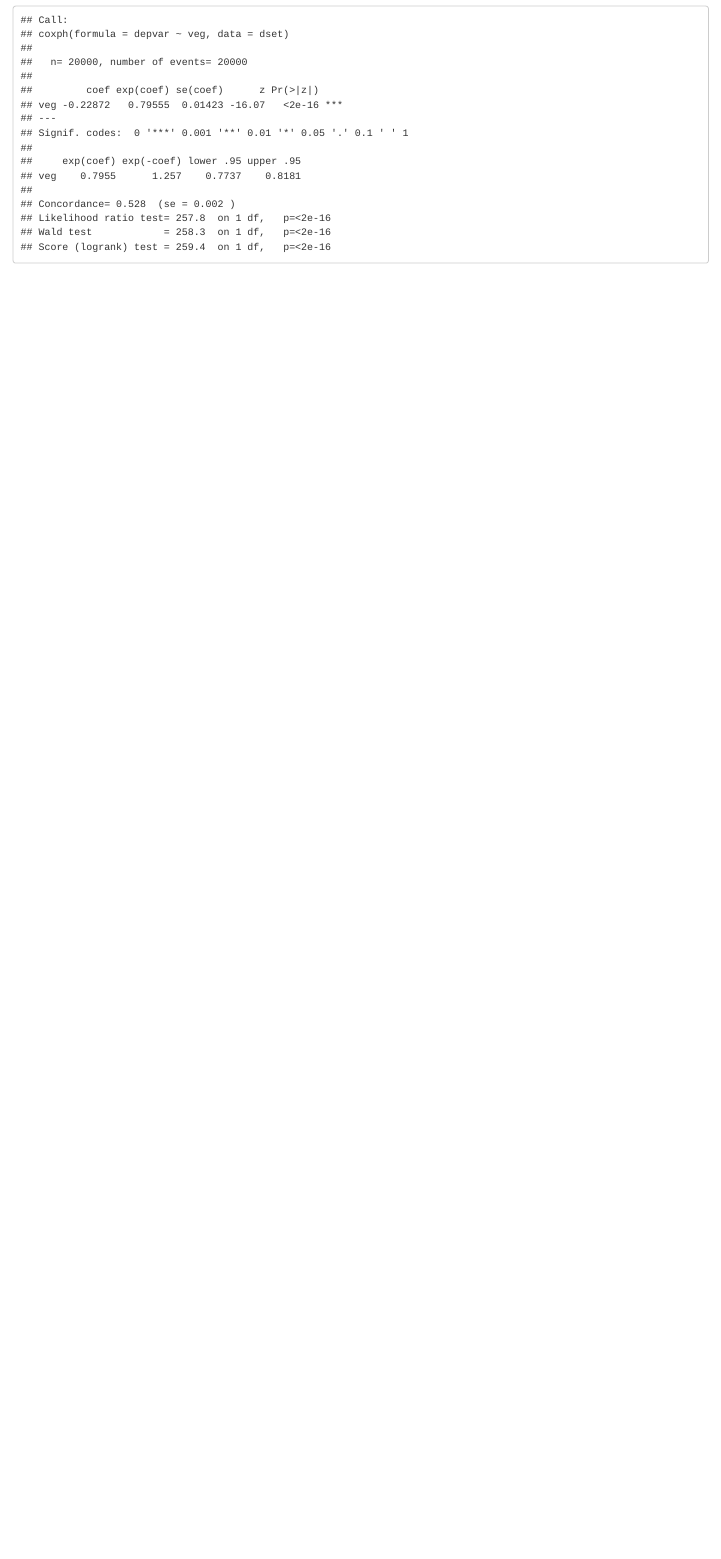
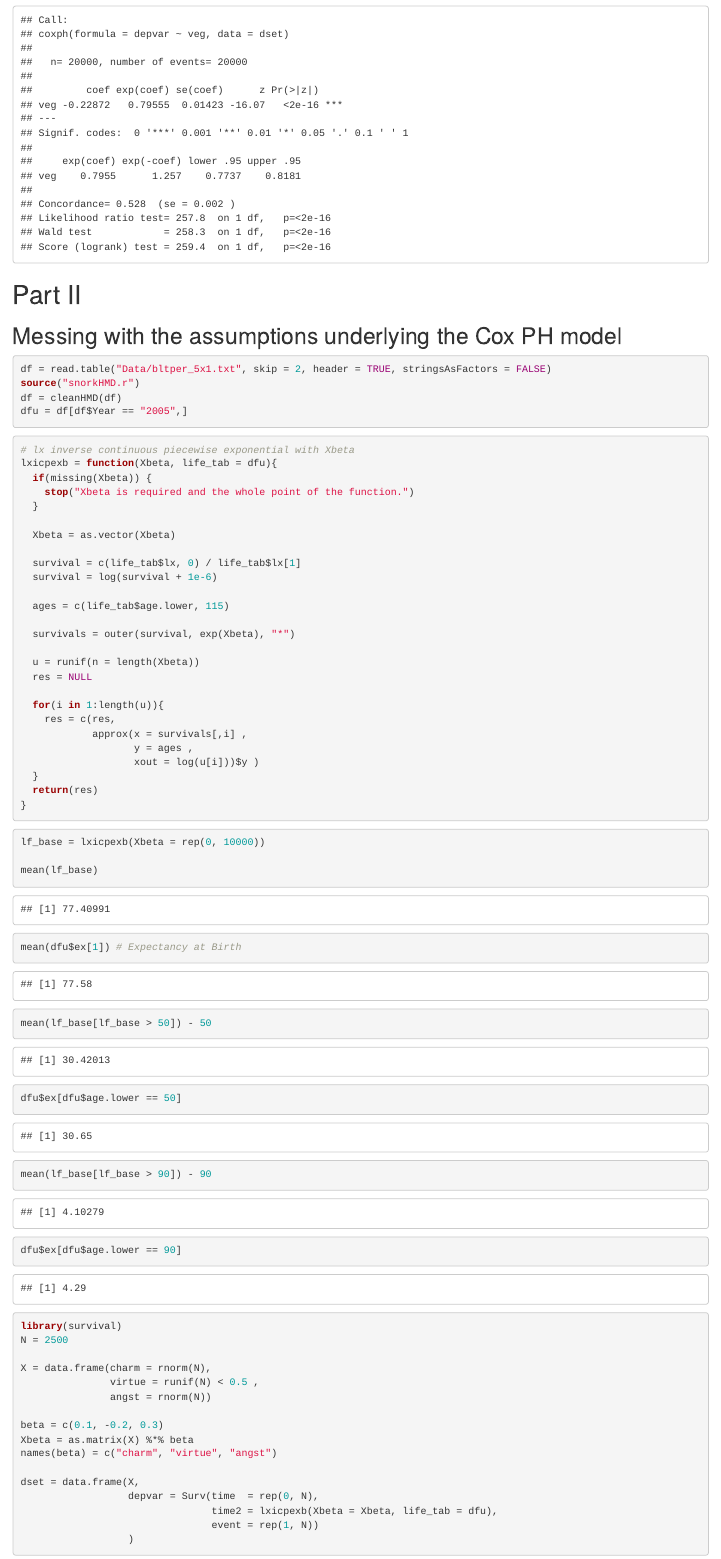
Before and after one commit to Machise/phaethon, an R Markdown document (simulate_ph_life_table.Rmd): the page in a window 1100 px wide, from 9760 px down. Rendered offline with R 4.5, knitr and Pandoc, with nearby package versions; code that draws random numbers runs with fixed seeds of ours.

Commit message:
more simulation exercises

````diff
--- a/simulate_ph_life_table.Rmd
+++ b/simulate_ph_life_table.Rmd
@@ -239,3 +239,100 @@ dset$depvar = Surv(
 cox_res = coxph(depvar ~ veg, data = dset)
 summary(cox_res)
 ```
+
+
+
+
+
+# Part II
+## Messing with the assumptions underlying the Cox PH model
+
+
+
+```{r}
+df = read.table("Data/bltper_5x1.txt", skip = 2, header = TRUE, stringsAsFactors = FALSE)
+source("snorkHMD.r")
+df = cleanHMD(df)
+dfu = df[df$Year == "2005",]
+```
+
+
+
+```{r}
+# lx inverse continuous piecewise exponential with Xbeta
+lxicpexb = function(Xbeta, life_tab = dfu){
+  if(missing(Xbeta)) {
+    stop("Xbeta is required and the whole point of the function.")
+  }
+
+  Xbeta = as.vector(Xbeta)
+
+  survival = c(life_tab$lx, 0) / life_tab$lx[1]
+  survival = log(survival + 1e-6)
+
+  ages = c(life_tab$age.lower, 115)
+
+  survivals = outer(survival, exp(Xbeta), "*")
+
+  u = runif(n = length(Xbeta))
+  res = NULL
+
+  for(i in 1:length(u)){
+    res = c(res,
+            approx(x = survivals[,i] ,
+                   y = ages ,
+                   xout = log(u[i]))$y )
+  }
+  return(res)
+}
+```
+
+
+```{r}
+lf_base = lxicpexb(Xbeta = rep(0, 10000))
+
+mean(lf_base)
+```
+
+```{r}
+mean(dfu$ex[1]) # Expectancy at Birth
+```
+
+```{r}
+mean(lf_base[lf_base > 50]) - 50
+```
+
+```{r}
+dfu$ex[dfu$age.lower == 50]
+```
+
+```{r}
+mean(lf_base[lf_base > 90]) - 90
+```
+
+```{r}
+dfu$ex[dfu$age.lower == 90]
+```
+
+
+```{r}
+library(survival)
+N = 2500
+
+X = data.frame(charm = rnorm(N),
+               virtue = runif(N) < 0.5 ,
+               angst = rnorm(N))
+
+beta = c(0.1, -0.2, 0.3)
+Xbeta = as.matrix(X) %*% beta
+names(beta) = c("charm", "virtue", "angst")
+
+dset = data.frame(X,
+                  depvar = Surv(time  = rep(0, N),
+                                time2 = lxicpexb(Xbeta = Xbeta, life_tab = dfu),
+                                event = rep(1, N))
+                  )
+```
+
+
+```{r}
````
Also changed, not shown: simulate_ph_life_table.Rmd (49 more changed lines).
